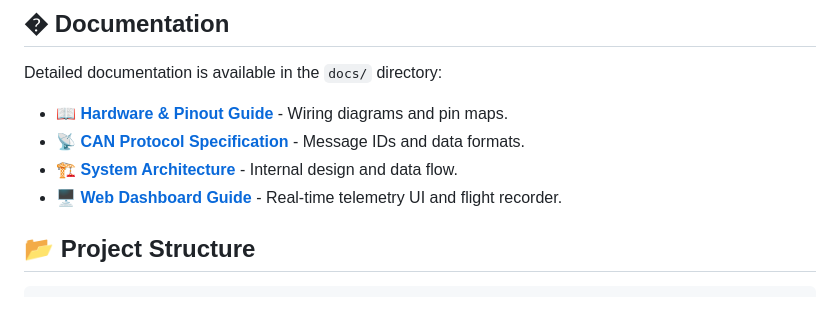
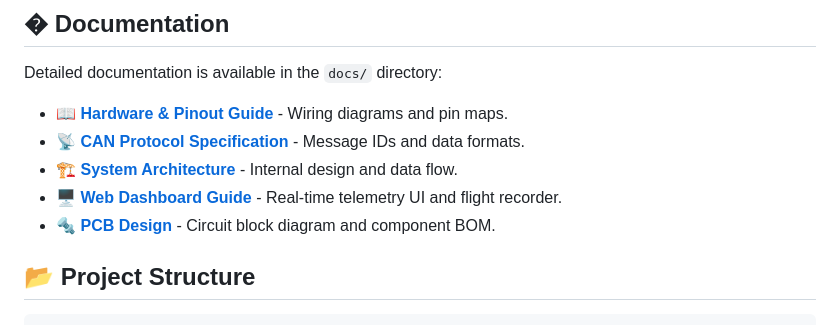
Before and after one commit to zwll0911/GY912_Module, a Markdown page: README.md, the part around the change. Drawn GitHub-style.

Commit message:
Add PCB design documentation with block diagram and BOM

```diff
--- a/README.md
+++ b/README.md
@@ -74,6 +74,7 @@ Detailed documentation is available in the `docs/` directory:
 *   📡 **[CAN Protocol Specification](docs/CAN_PROTOCOL.md)** - Message IDs and data formats.
 *   🏗️ **[System Architecture](docs/ARCHITECTURE.md)** - Internal design and data flow.
 *   🖥️ **[Web Dashboard Guide](docs/WEB_DASHBOARD.md)** - Real-time telemetry UI and flight recorder.
+*   🔩 **[PCB Design](docs/PCB_DESIGN.md)** - Circuit block diagram and component BOM.
 
 ## 📂 Project Structure
 
```
Also changed, not shown: docs/PCB_DESIGN.md (added, +89 -0 lines).
